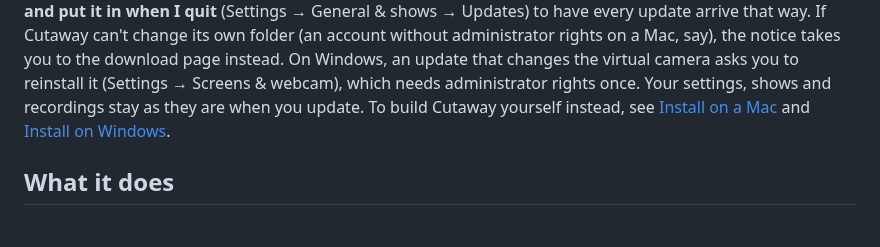
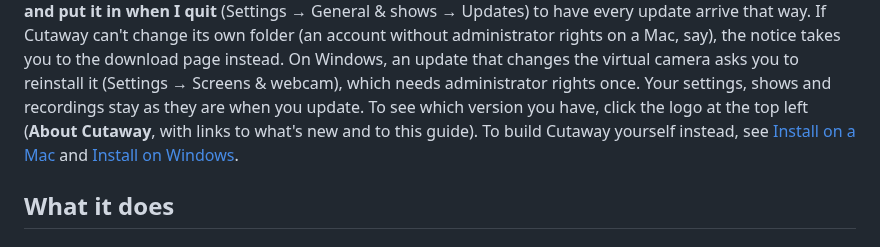
Before and after one commit to braydenm32/cutaway, a Markdown page: README.md, the part around the change. Drawn GitHub-style.

```diff
--- a/README.md
+++ b/README.md
@@ -56,6 +56,8 @@ Mac, say), the notice takes you to the download page instead. On Windows, an
 update that changes the virtual camera asks you to reinstall it (Settings →
 Screens & webcam), which needs administrator rights once.
 Your settings, shows and recordings stay as they are when you update.
+To see which version you have, click the logo at the top left (**About
+Cutaway**, with links to what's new and to this guide).
 To build Cutaway yourself instead, see [Install on a Mac](#install-on-a-mac)
 and [Install on Windows](#install-on-windows).
 
```
Also changed, not shown: docs/releases/v0.8.1.md (added, +29 -0 lines), assets/logo/mark.png (added), assets/logo/social-preview.png (added), 6 other files.
